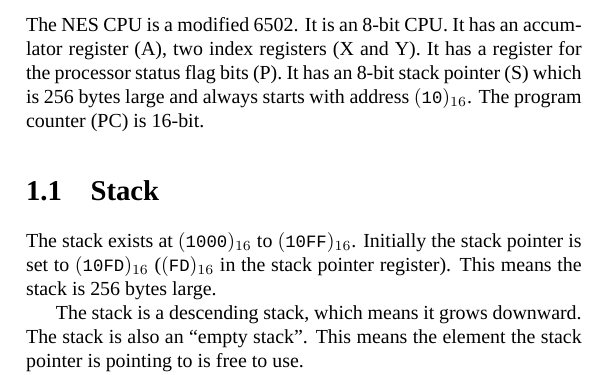
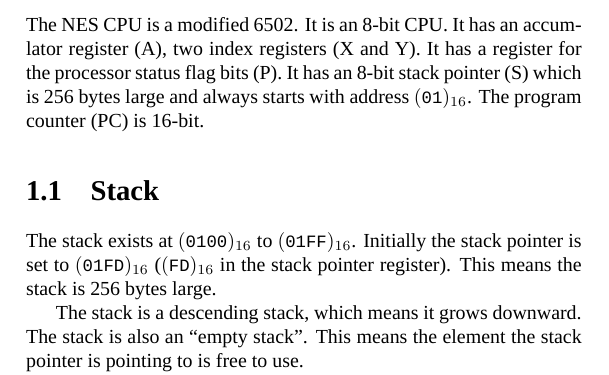
Before and after one commit to eyolfson/eyl-nes-emulator, a LaTeX book (doc/nes-emulator.tex): part of page 5 of 6, cut so that both start at the same text. Compiled offline with XeLaTeX; a missing font is replaced by an installed copy or a similar font.

Commit message:
Correct stack addresses in documentation

```diff
--- a/doc/nes-emulator.tex
+++ b/doc/nes-emulator.tex
@@ -43,13 +43,13 @@
   The NES CPU is a modified 6502. It is an 8-bit CPU. It has an accumlator
   register (A), two index registers (X and Y). It has a register for the
   processor status flag bits (P). It has an 8-bit stack pointer (S) which is
-  256 bytes large and always starts with address $(\texttt{10})_{16}$. The
+  256 bytes large and always starts with address $(\texttt{01})_{16}$. The
   program counter (PC) is 16-bit.
 
   \section{Stack}
 
-  The stack exists at $(\texttt{1000})_{16}$ to $(\texttt{10FF})_{16}$.
-  Initially the stack pointer is set to $(\texttt{10FD})_{16}$
+  The stack exists at $(\texttt{0100})_{16}$ to $(\texttt{01FF})_{16}$.
+  Initially the stack pointer is set to $(\texttt{01FD})_{16}$
   ($(\texttt{FD})_{16}$ in the stack pointer register). This means the stack is
   256 bytes large.
 
```
